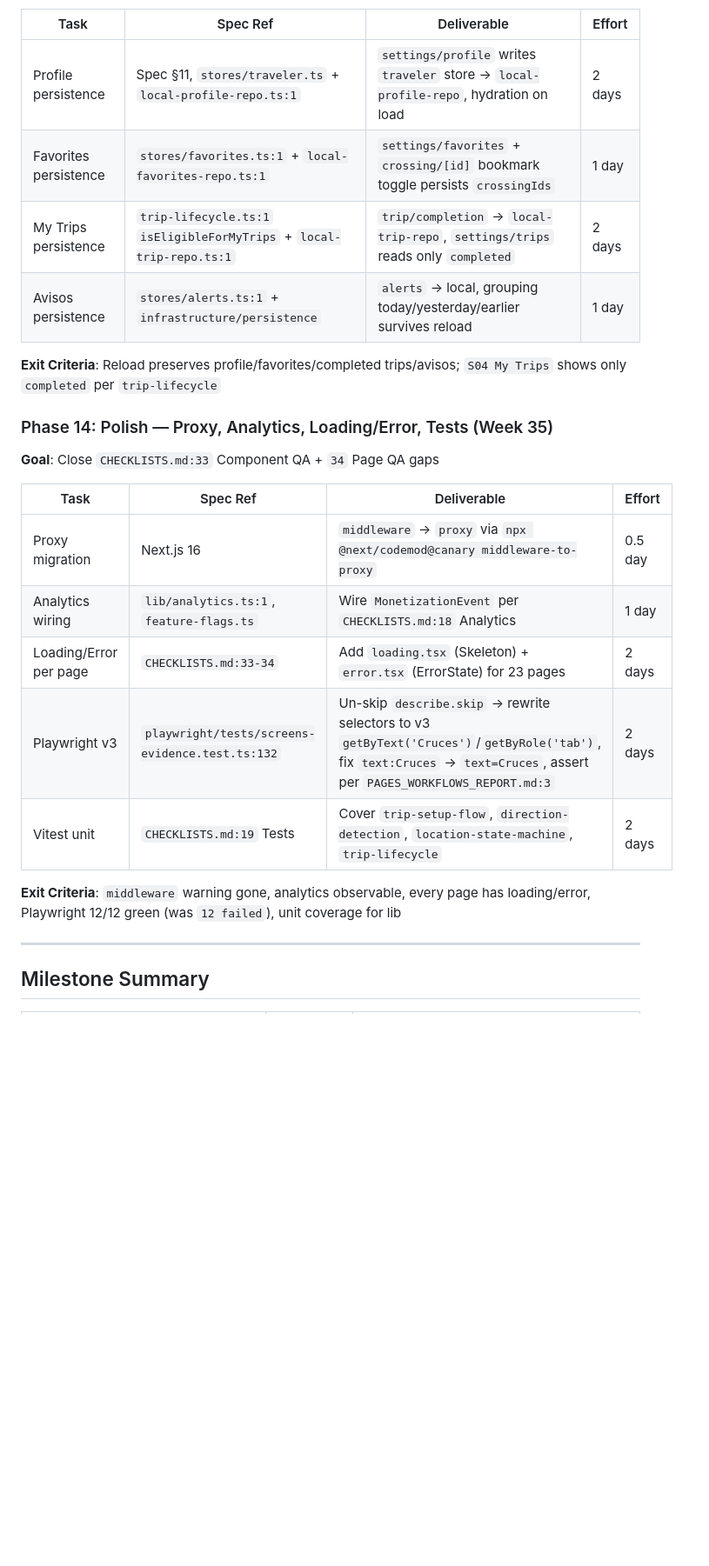
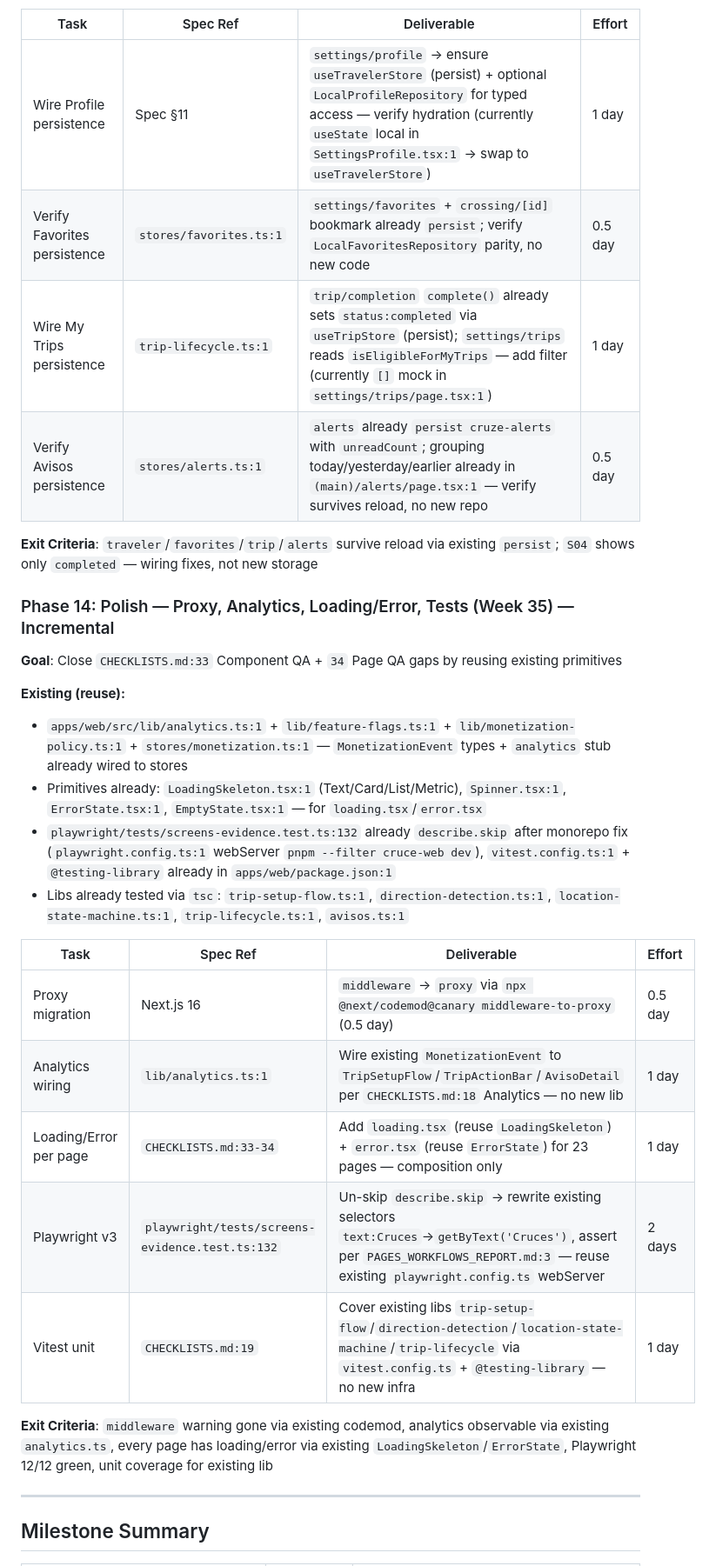
Before and after one commit to jtanori/cruze-app, a Markdown page: design/INTEGRATION_PLAN.md, the part around one of its changes. Shown at 87% size. Drawn GitHub-style; blank space fills up the shorter version.

```diff
--- a/design/INTEGRATION_PLAN.md
+++ b/design/INTEGRATION_PLAN.md
@@ -397,26 +411,32 @@ These archived v1 documents represent the **complete target architecture** for v
 
 | Task | Spec Ref | Deliverable | Effort |
 |------|----------|-------------|--------|
-| Profile persistence | Spec §11, `stores/traveler.ts` + `local-profile-repo.ts:1` | `settings/profile` writes `traveler` store → `local-profile-repo`, hydration on load | 2 days |
-| Favorites persistence | `stores/favorites.ts:1` + `local-favorites-repo.ts:1` | `settings/favorites` + `crossing/[id]` bookmark toggle persists `crossingIds` | 1 day |
-| My Trips persistence | `trip-lifecycle.ts:1` `isEligibleForMyTrips` + `local-trip-repo.ts:1` | `trip/completion` → `local-trip-repo`, `settings/trips` reads only `completed` | 2 days |
-| Avisos persistence | `stores/alerts.ts:1` + `infrastructure/persistence` | `alerts` → local, grouping today/yesterday/earlier survives reload | 1 day |
+| Wire Profile persistence | Spec §11 | `settings/profile` → ensure `useTravelerStore` (persist) + optional `LocalProfileRepository` for typed access — verify hydration (currently `useState` local in `SettingsProfile.tsx:1` → swap to `useTravelerStore`) | 1 day |
+| Verify Favorites persistence | `stores/favorites.ts:1` | `settings/favorites` + `crossing/[id]` bookmark already `persist`; verify `LocalFavoritesRepository` parity, no new code | 0.5 day |
+| Wire My Trips persistence | `trip-lifecycle.ts:1` | `trip/completion` `complete()` already sets `status:completed` via `useTripStore` (persist); `settings/trips` reads `isEligibleForMyTrips` — add filter (currently `[]` mock in `settings/trips/page.tsx:1`) | 1 day |
+| Verify Avisos persistence | `stores/alerts.ts:1` | `alerts` already `persist cruze-alerts` with `unreadCount`; grouping today/yesterday/earlier already in `(main)/alerts/page.tsx:1` — verify survives reload, no new repo | 0.5 day |
 
-**Exit Criteria**: Reload preserves profile/favorites/completed trips/avisos; `S04 My Trips` shows only `completed` per `trip-lifecycle`
+**Exit Criteria**: `traveler`/`favorites`/`trip`/`alerts` survive reload via existing `persist`; `S04` shows only `completed` — wiring fixes, not new storage
 
-### Phase 14: Polish — Proxy, Analytics, Loading/Error, Tests (Week 35)
+### Phase 14: Polish — Proxy, Analytics, Loading/Error, Tests (Week 35) — Incremental
 
-**Goal**: Close `CHECKLISTS.md:33` Component QA + `34` Page QA gaps
+**Goal**: Close `CHECKLISTS.md:33` Component QA + `34` Page QA gaps by reusing existing primitives
+
+**Existing (reuse):**
+- `apps/web/src/lib/analytics.ts:1` + `lib/feature-flags.ts:1` + `lib/monetization-policy.ts:1` + `stores/monetization.ts:1` — `MonetizationEvent` types + `analytics` stub already wired to stores
+- Primitives already: `LoadingSkeleton.tsx:1` (Text/Card/List/Metric), `Spinner.tsx:1`, `ErrorState.tsx:1`, `EmptyState.tsx:1` — for `loading.tsx`/`error.tsx`
+- `playwright/tests/screens-evidence.test.ts:132` already `describe.skip` after monorepo fix (`playwright.config.ts:1` webServer `pnpm --filter cruce-web dev`), `vitest.config.ts:1` + `@testing-library` already in `apps/web/package.json:1`
+- Libs already tested via `tsc`: `trip-setup-flow.ts:1`, `direction-detection.ts:1`, `location-state-machine.ts:1`, `trip-lifecycle.ts:1`, `avisos.ts:1`
 
 | Task | Spec Ref | Deliverable | Effort |
 |------|----------|-------------|--------|
-| Proxy migration | Next.js 16 | `middleware` → `proxy` via `npx @next/codemod@canary middleware-to-proxy` | 0.5 day |
-| Analytics wiring | `lib/analytics.ts:1`, `feature-flags.ts` | Wire `MonetizationEvent` per `CHECKLISTS.md:18` Analytics | 1 day |
-| Loading/Error per page | `CHECKLISTS.md:33-34` | Add `loading.tsx` (Skeleton) + `error.tsx` (ErrorState) for 23 pages | 2 days |
-| Playwright v3 | `playwright/tests/screens-evidence.test.ts:132` | Un-skip `describe.skip` → rewrite selectors to v3 `getByText('Cruces')`/`getByRole('tab')`, fix `text:Cruces` → `text=Cruces`, assert per `PAGES_WORKFLOWS_REPORT.md:3` | 2 days |
-| Vitest unit | `CHECKLISTS.md:19` Tests | Cover `trip-setup-flow`, `direction-detection`, `location-state-machine`, `trip-lifecycle` | 2 days |
+| Proxy migration | Next.js 16 | `middleware` → `proxy` via `npx @next/codemod@canary middleware-to-proxy` (0.5 day) | 0.5 day |
+| Analytics wiring | `lib/analytics.ts:1` | Wire existing `MonetizationEvent` to `TripSetupFlow`/`TripActionBar`/`AvisoDetail` per `CHECKLISTS.md:18` Analytics — no new lib | 1 day |
+| Loading/Error per page | `CHECKLISTS.md:33-34` | Add `loading.tsx` (reuse `LoadingSkeleton`) + `error.tsx` (reuse `ErrorState`) for 23 pages — composition only | 1 day |
+| Playwright v3 | `playwright/tests/screens-evidence.test.ts:132` | Un-skip `describe.skip` → rewrite existing selectors `text:Cruces`→`getByText('Cruces')`, assert per `PAGES_WORKFLOWS_REPORT.md:3` — reuse existing `playwright.config.ts` webServer | 2 days |
+| Vitest unit | `CHECKLISTS.md:19` | Cover existing libs `trip-setup-flow`/`direction-detection`/`location-state-machine`/`trip-lifecycle` via `vitest.config.ts` + `@testing-library` — no new infra | 1 day |
 
-**Exit Criteria**: `middleware` warning gone, analytics observable, every page has loading/error, Playwright 12/12 green (was `12 failed`), unit coverage for lib
+**Exit Criteria**: `middleware` warning gone via existing codemod, analytics observable via existing `analytics.ts`, every page has loading/error via existing `LoadingSkeleton`/`ErrorState`, Playwright 12/12 green, unit coverage for existing lib
 
 ---
 
```
Also changed, not shown: other parts of design/INTEGRATION_PLAN.md (+23 -9 lines).
